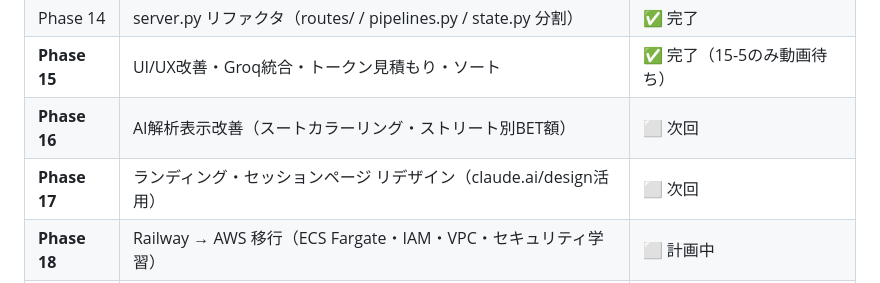
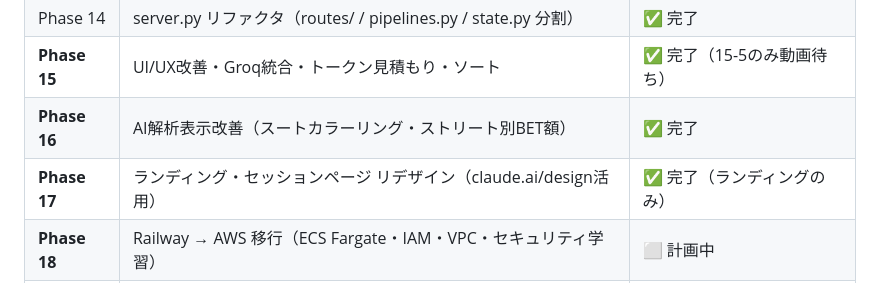
Before and after one commit to 9p96d9/GTO-, a Markdown page: SPEC.md, the part around the change. Rendered like a GitHub page.

Commit message:
docs: Phase 16/17 完了をSPEC.mdに反映

```diff
--- a/SPEC.md
+++ b/SPEC.md
@@ -26,8 +26,8 @@
 | Phase 13 | AI解析品質向上（analyze2.py・detailモード・explainモード） | ✅ 完了 |
 | Phase 14 | server.py リファクタ（routes/ / pipelines.py / state.py 分割） | ✅ 完了 |
 | **Phase 15** | UI/UX改善・Groq統合・トークン見積もり・ソート | ✅ 完了（15-5のみ動画待ち） |
-| **Phase 16** | AI解析表示改善（スートカラーリング・ストリート別BET額） | ⬜ 次回 |
-| **Phase 17** | ランディング・セッションページ リデザイン（claude.ai/design活用） | ⬜ 次回 |
+| **Phase 16** | AI解析表示改善（スートカラーリング・ストリート別BET額） | ✅ 完了 |
+| **Phase 17** | ランディング・セッションページ リデザイン（claude.ai/design活用） | ✅ 完了（ランディングのみ） |
 | **Phase 18** | Railway → AWS 移行（ECS Fargate・IAM・VPC・セキュリティ学習） | ⬜ 計画中 |
 | **Phase 19** | Firebase → PostgreSQL 移行 ＋ アドミンアナリティクスダッシュボード | ⬜ 計画中 |
 | **Phase 20** | バグ修正・仕上げ・UX polish | ⬜ 計画中 |
```
